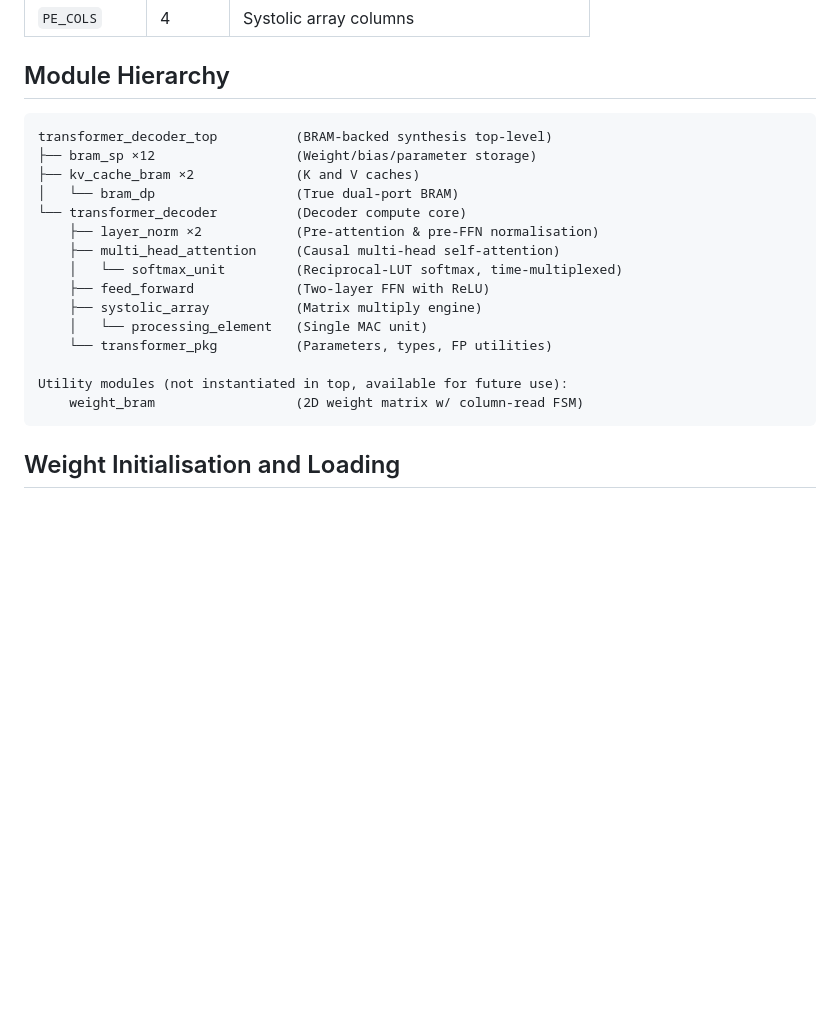
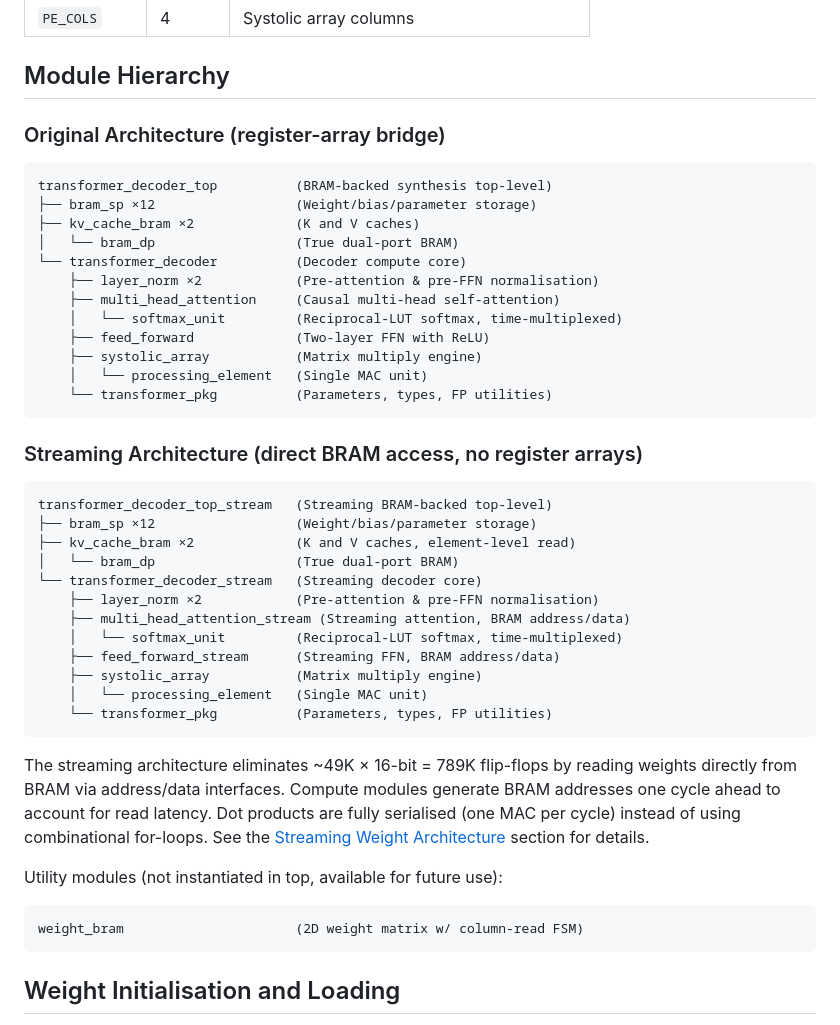
Before and after one commit to BrendanJamesLynskey/LLM_Transformer_Decoder_RTL, a Markdown page: README.md, the part around one of its changes. Rendered like a GitHub page; blank space fills up the shorter version.

````diff
--- a/README.md
+++ b/README.md
@@ -51,6 +51,8 @@ This is a **pre-norm** decoder architecture (GPT-2/LLaMA style) implementing aut
 
 ## Module Hierarchy
 
+### Original Architecture (register-array bridge)
+
 ```
 transformer_decoder_top          (BRAM-backed synthesis top-level)
 ├── bram_sp ×12                  (Weight/bias/parameter storage)
@@ -64,9 +66,31 @@ transformer_decoder_top          (BRAM-backed synthesis top-level)
     ├── systolic_array           (Matrix multiply engine)
     │   └── processing_element   (Single MAC unit)
     └── transformer_pkg          (Parameters, types, FP utilities)
+```
+
+### Streaming Architecture (direct BRAM access, no register arrays)
+
+```
+transformer_decoder_top_stream   (Streaming BRAM-backed top-level)
+├── bram_sp ×12                  (Weight/bias/parameter storage)
+├── kv_cache_bram ×2             (K and V caches, element-level read)
+│   └── bram_dp                  (True dual-port BRAM)
+└── transformer_decoder_stream   (Streaming decoder core)
+    ├── layer_norm ×2            (Pre-attention & pre-FFN normalisation)
+    ├── multi_head_attention_stream (Streaming attention, BRAM address/data)
+    │   └── softmax_unit         (Reciprocal-LUT softmax, time-multiplexed)
+    ├── feed_forward_stream      (Streaming FFN, BRAM address/data)
+    ├── systolic_array           (Matrix multiply engine)
+    │   └── processing_element   (Single MAC unit)
+    └── transformer_pkg          (Parameters, types, FP utilities)
+```
+
+The streaming architecture eliminates ~49K × 16-bit = 789K flip-flops by reading weights directly from BRAM via address/data interfaces. Compute modules generate BRAM addresses one cycle ahead to account for read latency. Dot products are fully serialised (one MAC per cycle) instead of using combinational for-loops. See the [Streaming Weight Architecture](#streaming-weight-architecture) section for details.
 
 Utility modules (not instantiated in top, available for future use):
-    weight_bram                  (2D weight matrix w/ column-read FSM)
+
+```
+weight_bram                      (2D weight matrix w/ column-read FSM)
 ```
 
 ## Weight Initialisation and Loading
````
Also changed, not shown: other parts of README.md (+76 -35 lines).
